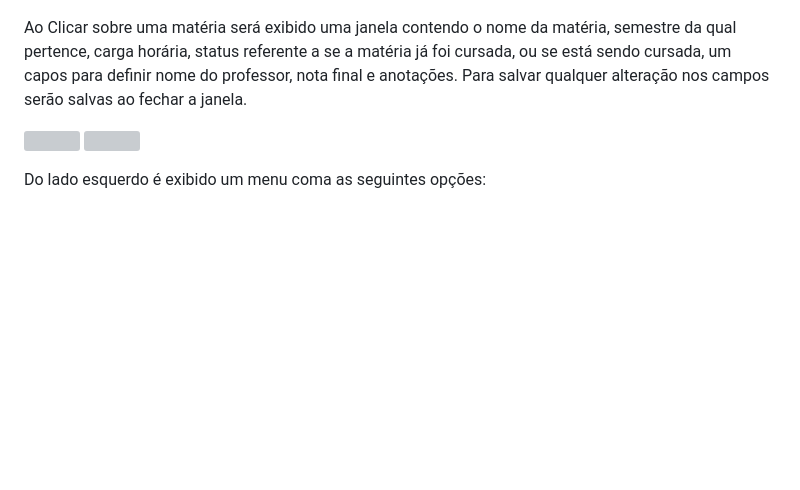
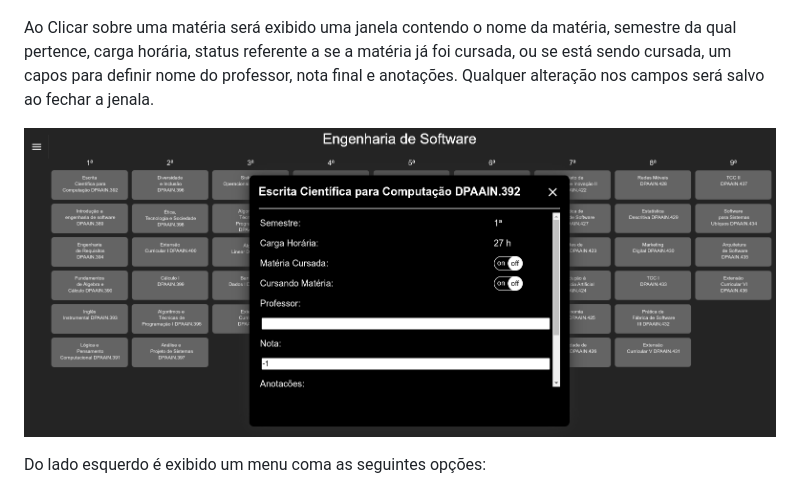
Before and after one commit to maykowsm/PlanAcademic, a Markdown page: README.md, the part around the change. Drawn GitHub-style; blank space fills up the shorter version; grey boxes are pictures that could not be loaded.

```diff
--- a/README.md
+++ b/README.md
@@ -23,10 +23,10 @@ Ao carregar o arquivo o organograma será gerado automaticamente com todas as in
 Ao passar o mouse sobre uma matéria será exibido as conecxões de dependencias com as demais materias.
 ![](https://github.com/maykowsm/PlanAcademic/blob/main/img/img_readme/met%C3%A9rias.png)
 
-Ao Clicar sobre uma matéria será exibido uma janela contendo o nome da matéria, semestre da qual pertence, carga horária, status referente a se a matéria já foi cursada, ou se está sendo cursada, um capos para definir nome do professor, nota final e anotações. Para salvar qualquer alteração nos campos serão salvas ao fechar a janela.
+Ao Clicar sobre uma matéria será exibido uma janela contendo o nome da matéria, semestre da qual pertence, carga horária, status referente a se a matéria já foi cursada, ou se está sendo cursada, um capos para definir nome do professor, nota final e anotações. Qualquer alteração nos campos será salvo ao fechar a jenala.
 
-![](#)
-![](#)
+![](https://github.com/maykowsm/PlanAcademic/blob/main/img/img_readme/janela_mat%C3%A9ria.png)
+
 
 Do lado esquerdo é exibido um menu coma as seguintes opções:
 * 1 - Upload
```
